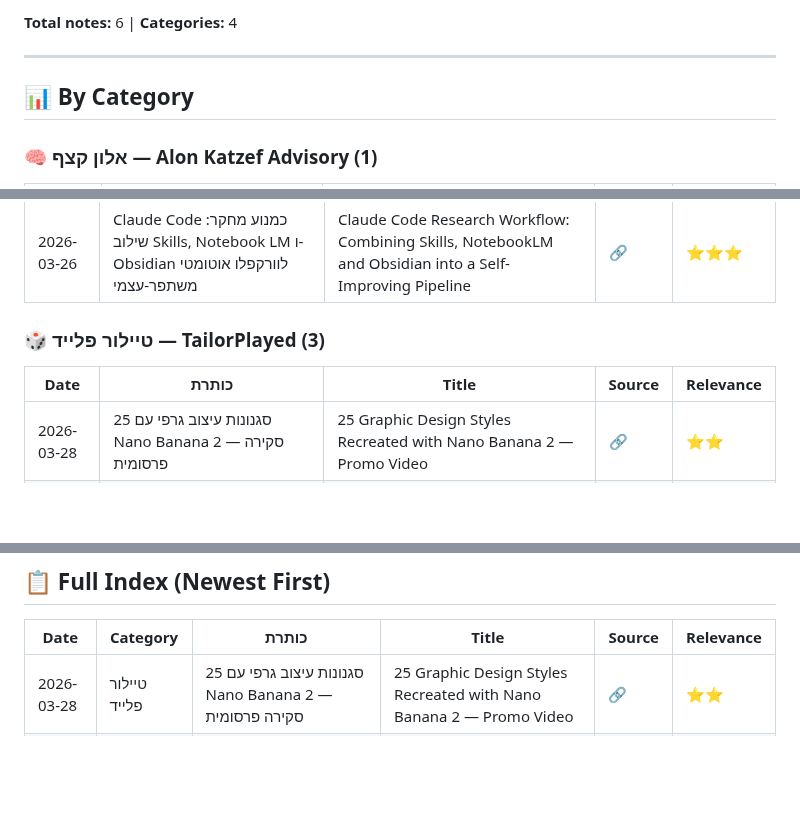
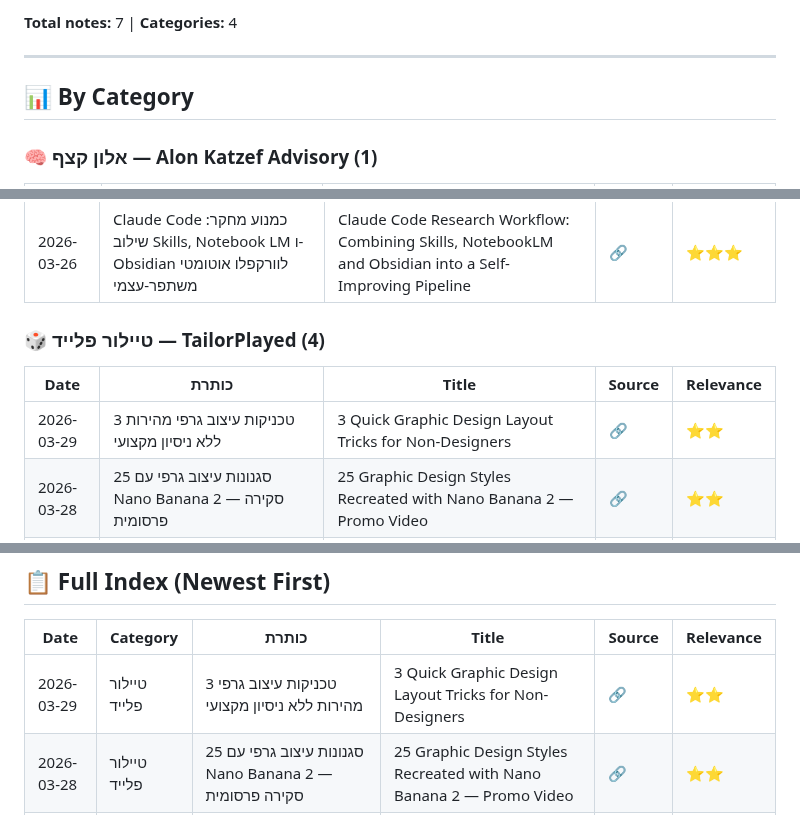
Before and after one commit to dartaryan/tiktok-knowledge, a Markdown page: README.md, 3 parts joined by grey strips. Drawn GitHub-style; blank space fills up the shorter version.

Commit message:
✏️ Update: Update index

```diff
--- a/README.md
+++ b/README.md
@@ -5,5 +5,5 @@
 
-**Total notes:** 6 | **Categories:** 4
+**Total notes:** 7 | **Categories:** 4
 
 ---
 
@@ -21,10 +21,11 @@
 |------|-------|-------|--------|-----------|
 | 2026-03-26 | Claude Code כמנוע מחקר: שילוב Skills, Notebook LM ו-Obsidian לוורקפלו אוטומטי משתפר-עצמי | Claude Code Research Workflow: Combining Skills, NotebookLM and Obsidian into a Self-Improving Pipeline | [🔗](https://vt.tiktok.com/ZSumoAT6M/) | ⭐⭐⭐ |
 
-### 🎲 טיילור פלייד — TailorPlayed (3)
+### 🎲 טיילור פלייד — TailorPlayed (4)
 
 | Date | כותרת | Title | Source | Relevance |
 |------|-------|-------|--------|-----------|
+| 2026-03-29 | 3 טכניקות עיצוב גרפי מהירות ללא ניסיון מקצועי | 3 Quick Graphic Design Layout Tricks for Non-Designers | [🔗](https://vt.tiktok.com/ZSHR9EsUt) | ⭐⭐ |
 | 2026-03-28 | 25 סגנונות עיצוב גרפי עם Nano Banana 2 — סקירה פרסומית | 25 Graphic Design Styles Recreated with Nano Banana 2 — Promo Video | [🔗](https://vt.tiktok.com/ZSHeC4HnH) | ⭐⭐ |
 | 2026-03-27 | יצירת סרטוני אנימציה עם Claude Code ו-Remotion — ללא תוכנות עריכה | Generating Animated Videos with Claude Code + Remotion Agent Skill — No Editing Software Needed | [🔗](https://vt.tiktok.com/ZSuosm8xj) | ⭐⭐⭐ |
 | 2026-03-27 | Ruflo (לשעבר Claude Flow) — פלטפורמת תזמור Multi-Agent לפיתוח תוכנה עם Claude Code | Ruflo (formerly Claude Flow) — Multi-Agent Orchestration Platform for Claude Code Development | [🔗](https://vt.tiktok.com/ZSH1d9VY3) | ⭐⭐⭐ |
@@ -42,6 +43,7 @@
 
 | Date | Category | כותרת | Title | Source | Relevance |
 |------|----------|-------|-------|--------|-----------|
+| 2026-03-29 | טיילור פלייד | 3 טכניקות עיצוב גרפי מהירות ללא ניסיון מקצועי | 3 Quick Graphic Design Layout Tricks for Non-Designers | [🔗](https://vt.tiktok.com/ZSHR9EsUt) | ⭐⭐ |
 | 2026-03-28 | טיילור פלייד | 25 סגנונות עיצוב גרפי עם Nano Banana 2 — סקירה פרסומית | 25 Graphic Design Styles Recreated with Nano Banana 2 — Promo Video | [🔗](https://vt.tiktok.com/ZSHeC4HnH) | ⭐⭐ |
 | 2026-03-28 | אופטיפלן | רשימת בדיקות לפני השקת אתר — אבטחה, תפעול וביצועים | Website Pre-Launch Security & Operations Checklist (10 Points) | [🔗](https://www.instagram.com/reel/DWMXQJPgIrx/?igsh=MThrdmwxdnczOGJnOA==) | ⭐⭐⭐⭐ |
 | 2026-03-27 | אלון קצף | בניית אוטומציות דטרמיניסטיות תוך דקה עם Claude Code ו-n8n דרך MCP | Building Deterministic Automation Workflows in Minutes with Claude Code + n8n via MCP | [🔗](https://vt.tiktok.com/ZSuKcuKxG/) | ⭐⭐⭐⭐ |
```
Also changed, not shown: other parts of README.md (+1 -1 lines).
